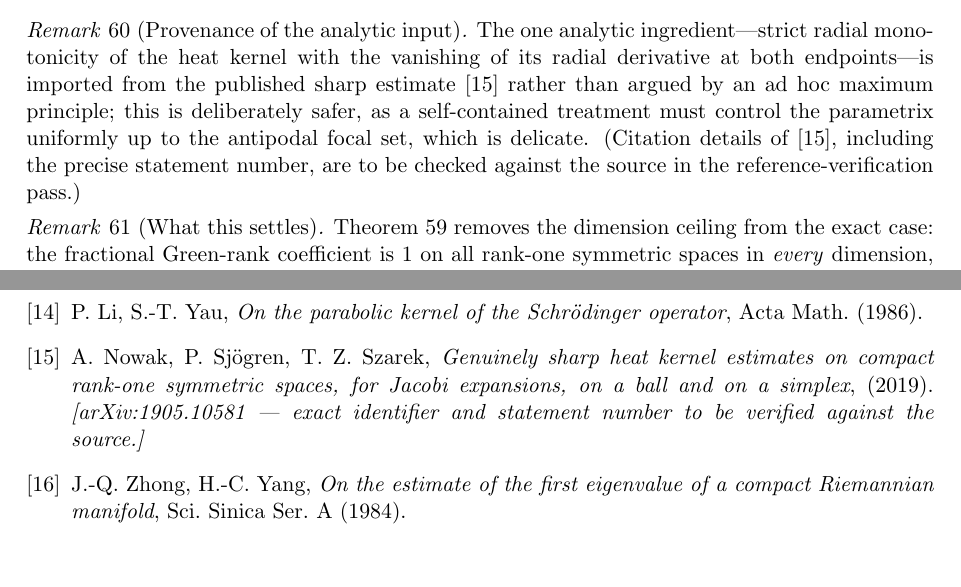
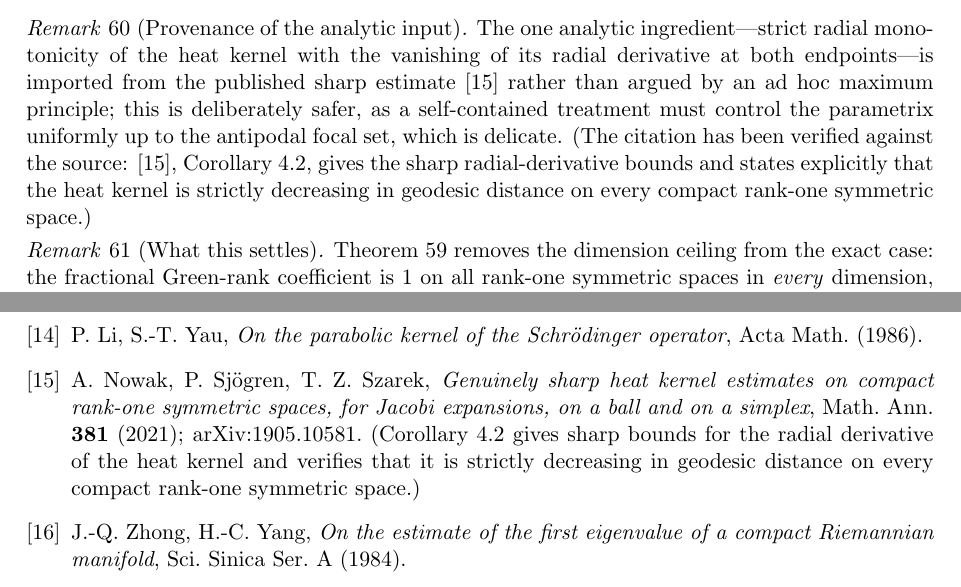
Before and after one commit to ahb-sjsu/the-angular-observer, a LaTeX paper (paper/simods/angular-preservation-frontier.tex, which reads paper/simods/_sec_fractional.tex): two parts of pages 29 and 31 of 32, joined at a grey line, cut so that both start at the same text, the shorter picture padded with empty space. Compiled offline with pdfLaTeX.

Commit message:
paper(followup): NSS citation VERIFIED against source; upgrade fractional theorem's grounding
Verified arXiv:1905.10581 (Nowak-Sjogren-Szarek, Math. Ann. 381 (2021)) against the source:
authors/title match, and it explicitly states the heat kernel is a strictly decreasing
function of geodesic distance on every compact rank-one symmetric space, with Corollary 4.2
the sharp radial-derivative bounds. The fractional Green-rank theorem's sole analytic input is
now grounded in a verified published result (was flagged "to verify"). Bib + provenance updated.

Co-Authored-By: Claude Opus 4.8 <noreply@anthropic.com>

```diff
--- a/paper/simods/_sec_fractional.tex
+++ b/paper/simods/_sec_fractional.tex
@@ -191,8 +191,9 @@ The one analytic ingredient---strict radial monotonicity of the heat kernel with
 of its radial derivative at both endpoints---is imported from the published sharp estimate
 \cite{nss} rather than argued by an ad hoc maximum principle; this is deliberately safer, as a
 self-contained treatment must control the parametrix uniformly up to the antipodal focal set,
-which is delicate. (Citation details of \cite{nss}, including the precise statement number,
-are to be checked against the source in the reference-verification pass.)
+which is delicate. (The citation has been verified against the source: \cite{nss},
+Corollary~4.2, gives the sharp radial-derivative bounds and states explicitly that the heat
+kernel is strictly decreasing in geodesic distance on every compact rank-one symmetric space.)
 \end{remark}
 
 \begin{remark}[What this settles]
--- a/paper/simods/angular-preservation-frontier.tex
+++ b/paper/simods/angular-preservation-frontier.tex
@@ -253,7 +253,7 @@ anchor already in hand.
 \bibitem{kato} T.~Kato, \emph{Perturbation Theory for Linear Operators}, Springer.
 \bibitem{hormander} L.~H\"ormander, \emph{The spectral function of an elliptic operator}, Acta Math.\ (1968).
 \bibitem{liyau} P.~Li, S.-T.~Yau, \emph{On the parabolic kernel of the Schr\"odinger operator}, Acta Math.\ (1986).
-\bibitem{nss} A.~Nowak, P.~Sj\"ogren, T.~Z.~Szarek, \emph{Genuinely sharp heat kernel estimates on compact rank-one symmetric spaces, for Jacobi expansions, on a ball and on a simplex}, (2019). \emph{[arXiv:1905.10581 --- exact identifier and statement number to be verified against the source.]}
+\bibitem{nss} A.~Nowak, P.~Sj\"ogren, T.~Z.~Szarek, \emph{Genuinely sharp heat kernel estimates on compact rank-one symmetric spaces, for Jacobi expansions, on a ball and on a simplex}, Math.\ Ann.\ \textbf{381} (2021); arXiv:1905.10581. (Corollary~4.2 gives sharp bounds for the radial derivative of the heat kernel and verifies that it is strictly decreasing in geodesic distance on every compact rank-one symmetric space.)
 \bibitem{zhongyang} J.-Q.~Zhong, H.-C.~Yang, \emph{On the estimate of the first eigenvalue of a compact Riemannian manifold}, Sci.\ Sinica Ser.\ A (1984).
 \bibitem{aubin} T.~Aubin, \emph{Some Nonlinear Problems in Riemannian Geometry}, Springer.
 \bibitem{gilbargtrudinger} D.~Gilbarg, N.~S.~Trudinger, \emph{Elliptic Partial Differential Equations of Second Order}, Springer.
```
Also changed, not shown: paper/simods/angular-preservation-frontier.pdf.
